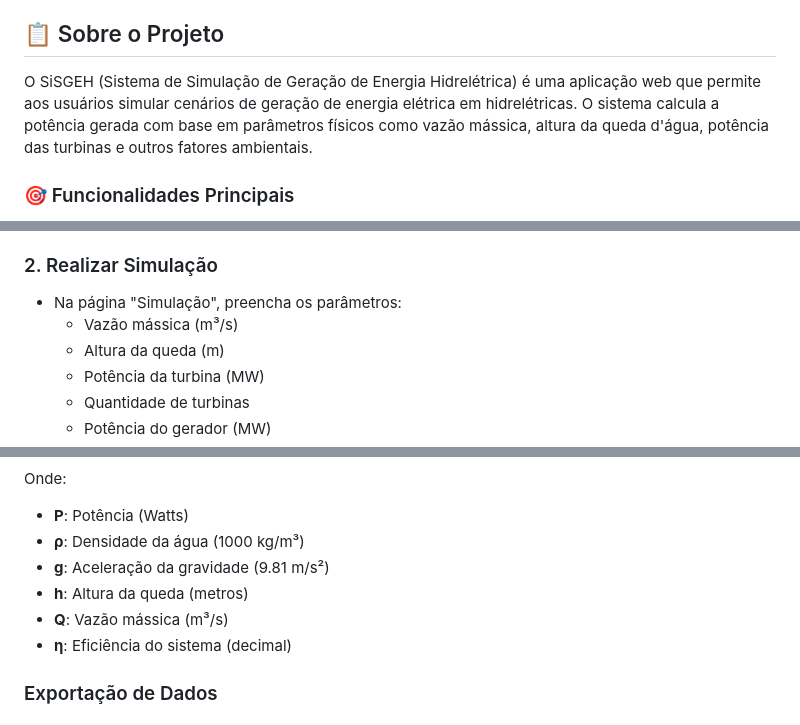
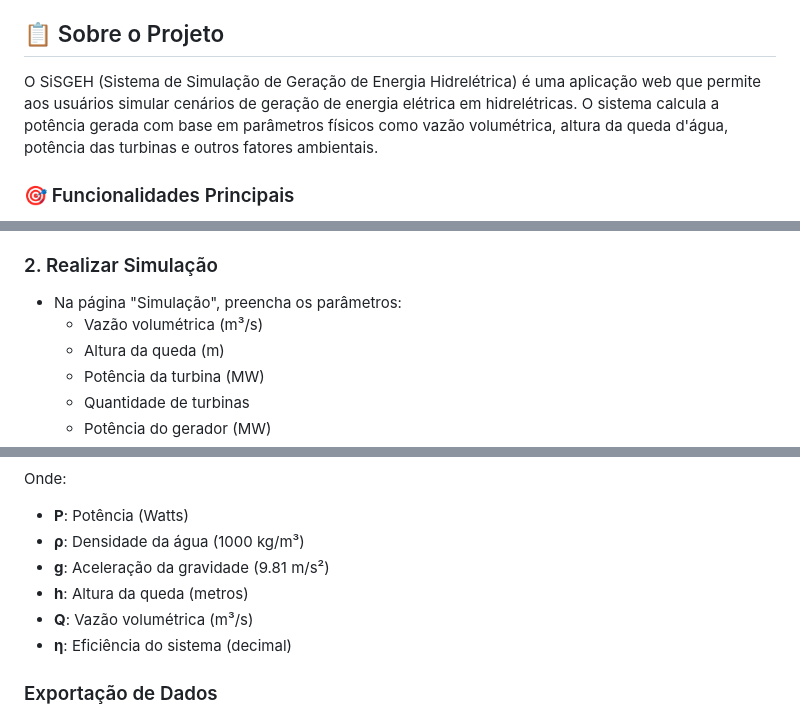
Before and after one commit to gabriel2728/PI---Projeto-Integrador, a Markdown page: README.md, 3 parts joined by grey strips. Rendered like a GitHub page.

Commit message:
fix: Corrigindo o nome de (Vazão Mássica) por (Vazão Volumétrica)

```diff
--- a/README.md
+++ b/README.md
@@ -8,7 +8,7 @@ Sistema web para simulação e cálculo de geração de energia elétrica em hid
 
 ## 📋 Sobre o Projeto
 
-O SiSGEH (Sistema de Simulação de Geração de Energia Hidrelétrica) é uma aplicação web que permite aos usuários simular cenários de geração de energia elétrica em hidrelétricas. O sistema calcula a potência gerada com base em parâmetros físicos como vazão mássica, altura da queda d'água, potência das turbinas e outros fatores ambientais.
+O SiSGEH (Sistema de Simulação de Geração de Energia Hidrelétrica) é uma aplicação web que permite aos usuários simular cenários de geração de energia elétrica em hidrelétricas. O sistema calcula a potência gerada com base em parâmetros físicos como vazão volumétrica, altura da queda d'água, potência das turbinas e outros fatores ambientais.
 
 ### 🎯 Funcionalidades Principais
 
@@ -78,7 +78,7 @@ ResultadoSimulacao (id, id_simulacao, geracao_diaria, geracao_mensal, geracao_an
 
 ### 2. Realizar Simulação
 - Na página "Simulação", preencha os parâmetros:
-  - Vazão mássica (m³/s)
+  - Vazão volumétrica (m³/s)
   - Altura da queda (m)
   - Potência da turbina (MW)
   - Quantidade de turbinas
@@ -114,7 +114,7 @@ Onde:
 - **ρ**: Densidade da água (1000 kg/m³)
 - **g**: Aceleração da gravidade (9.81 m/s²)
 - **h**: Altura da queda (metros)
-- **Q**: Vazão mássica (m³/s)
+- **Q**: Vazão volumétrica (m³/s)
 - **η**: Eficiência do sistema (decimal)
 
 ### Exportação de Dados
```
